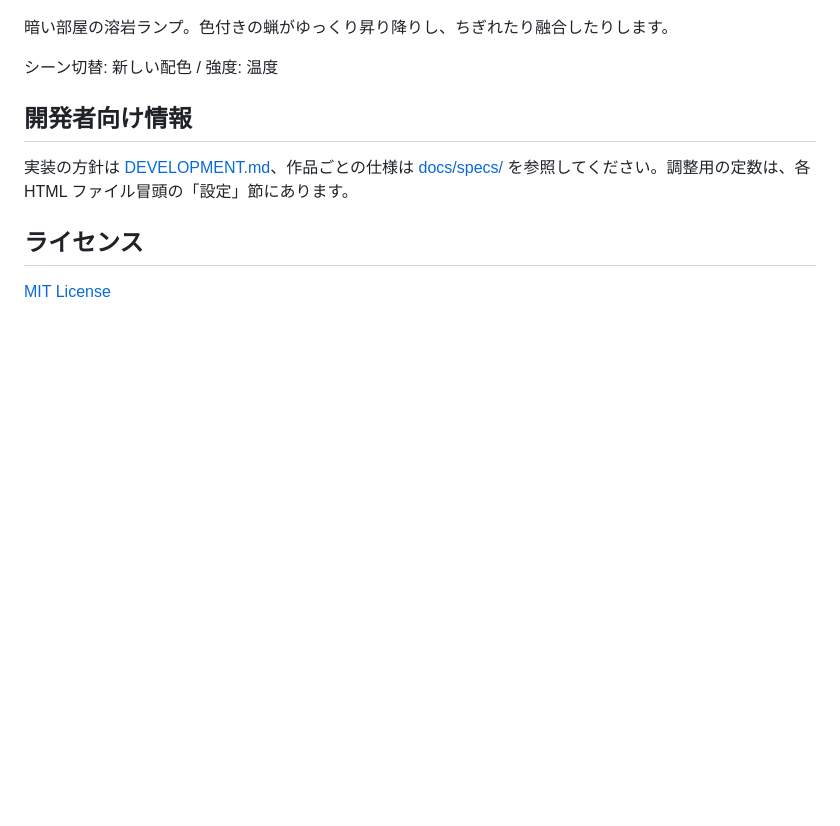
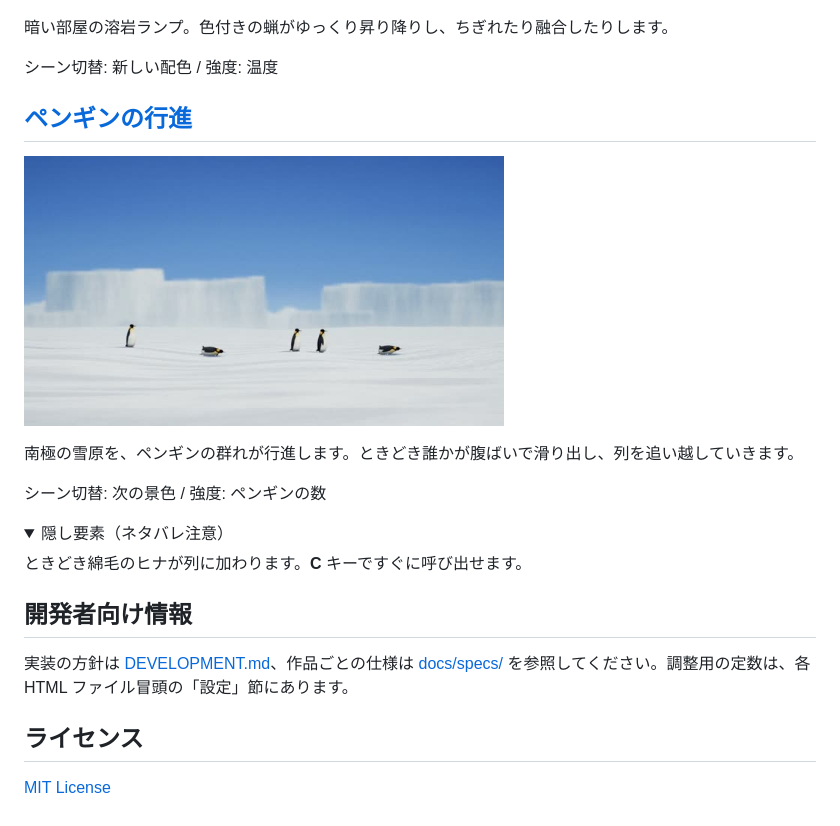
Before and after one commit to yohhoy/vibe-screensaver, a Markdown page: README.md, the part around the change. GitHub-like rendering; pictures changed too: docs/images/penguins.jpg (added); folded sections open; blank space fills up the shorter version.

Commit message:
新作 penguins（ペンギンの行進）を足す
Co-Authored-By: Claude Opus 5.5 <noreply@anthropic.com>

```diff
--- a/README.md
+++ b/README.md
@@ -108,6 +108,21 @@ WebGL2 対応のブラウザとインターネット接続が必要です。ス
 
 シーン切替: 新しい配色 / 強度: 温度
 
+## [ペンギンの行進](https://yohhoy.github.io/vibe-screensaver/penguins.html)
+
+[<img src="docs/images/penguins.jpg" width="480" alt="ペンギンの行進">](https://yohhoy.github.io/vibe-screensaver/penguins.html)
+
+南極の雪原を、ペンギンの群れが行進します。ときどき誰かが腹ばいで滑り出し、列を追い越していきます。
+
+シーン切替: 次の景色 / 強度: ペンギンの数
+
+<details>
+<summary>隠し要素（ネタバレ注意）</summary>
+
+ときどき綿毛のヒナが列に加わります。**C** キーですぐに呼び出せます。
+
+</details>
+
 ## 開発者向け情報
 
 実装の方針は [DEVELOPMENT.md](DEVELOPMENT.md)、作品ごとの仕様は [docs/specs/](docs/specs/) を参照してください。調整用の定数は、各 HTML ファイル冒頭の「設定」節にあります。
```
Also changed, not shown: DEVELOPMENT.md (+2 -1 lines), docs/specs/penguins.md (added, +113 -0 lines), docs/video.md (+1 -1 lines), 5 other files.
